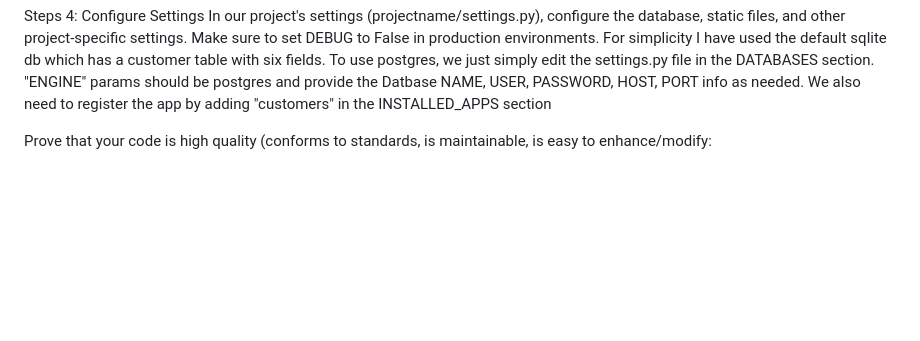
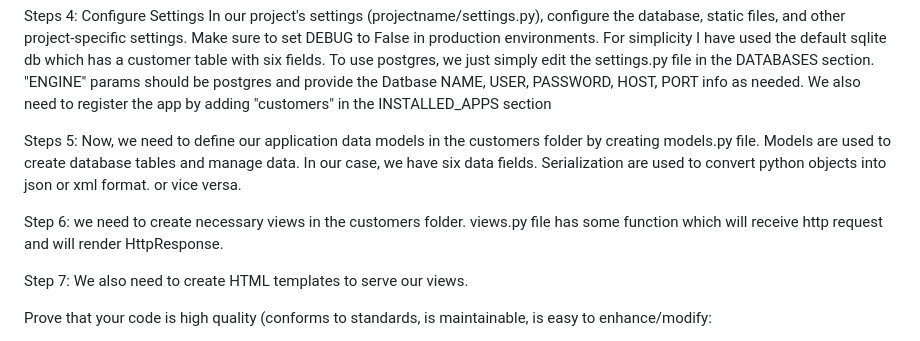
Before and after one commit to Jubayer1228/test_project, a Markdown page: README.md, the part around the change. Drawn GitHub-style; blank space fills up the shorter version.

```diff
--- a/README.md
+++ b/README.md
@@ -51,6 +51,11 @@ we have created a webapp called customers
 Steps 4: Configure Settings
 In our project's settings (projectname/settings.py), configure the database, static files, and other project-specific settings. Make sure to set DEBUG to False in production environments. For simplicity I have used the default sqlite db which has a customer table with six fields. To use postgres, we just simply edit the settings.py file in the DATABASES section. "ENGINE" params should be postgres and provide the Datbase NAME, USER, PASSWORD, HOST, PORT info as needed. We also need to register the app by adding "customers" in the INSTALLED_APPS section
 
+Steps 5: Now, we need to define our application data models in the customers folder by creating models.py file. Models are used to create database tables and manage data. In our case, we have six data fields. Serialization are used to convert python objects into json or xml format. or vice versa.
+
+Step 6: we need to create necessary views in the customers folder. views.py file has some function which will receive http request and will render HttpResponse.
+
+Step 7: We also need to create HTML templates to serve our views.
 
 
 
```
